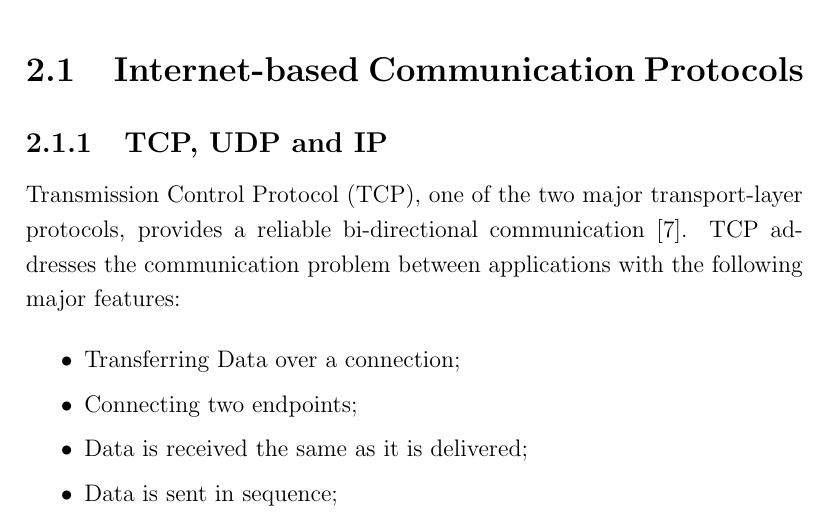
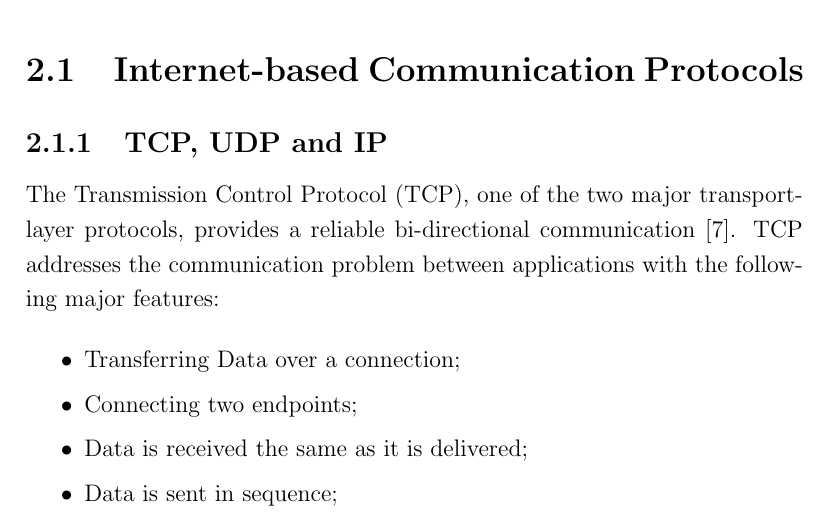
Before and after one commit to Kenzku/Thesis-Documentation, a LaTeX thesis (main.tex, which reads 2webtechnogies.tex): part of page 12 of 72, cut so that both start at the same text. Compiled offline with pdfLaTeX.

Commit message:
the article

```diff
--- a/2webtechnogies.tex
+++ b/2webtechnogies.tex
@@ -6,7 +6,7 @@ In this chapter, we will introduce the basic elements for communication in the I
 \section{Internet-based Communication Protocols}
 
 \subsection{TCP, UDP and IP}
-Transmission Control Protocol (TCP), one of the two major transport-layer protocols, provides a reliable bi-directional communication \cite{comer2008computer}. TCP addresses the communication problem between applications with the following major features:
+The Transmission Control Protocol (TCP), one of the two major transport-layer protocols, provides a reliable bi-directional communication \cite{comer2008computer}. TCP addresses the communication problem between applications with the following major features:
 
 \begin{itemize}
 % You can use this command to set the items in the list closer to each other
```
